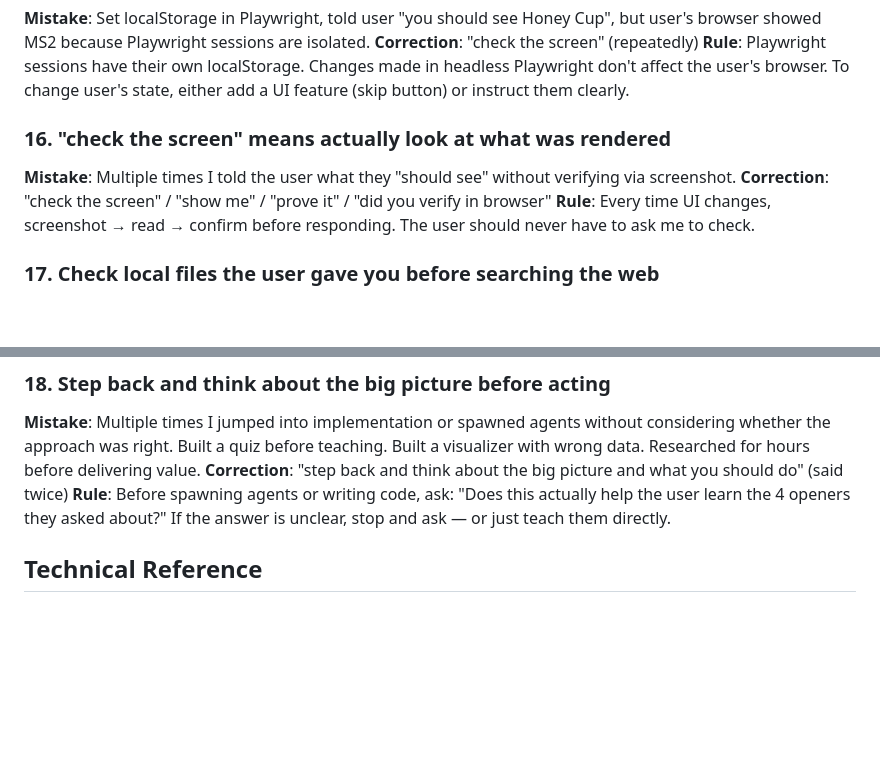
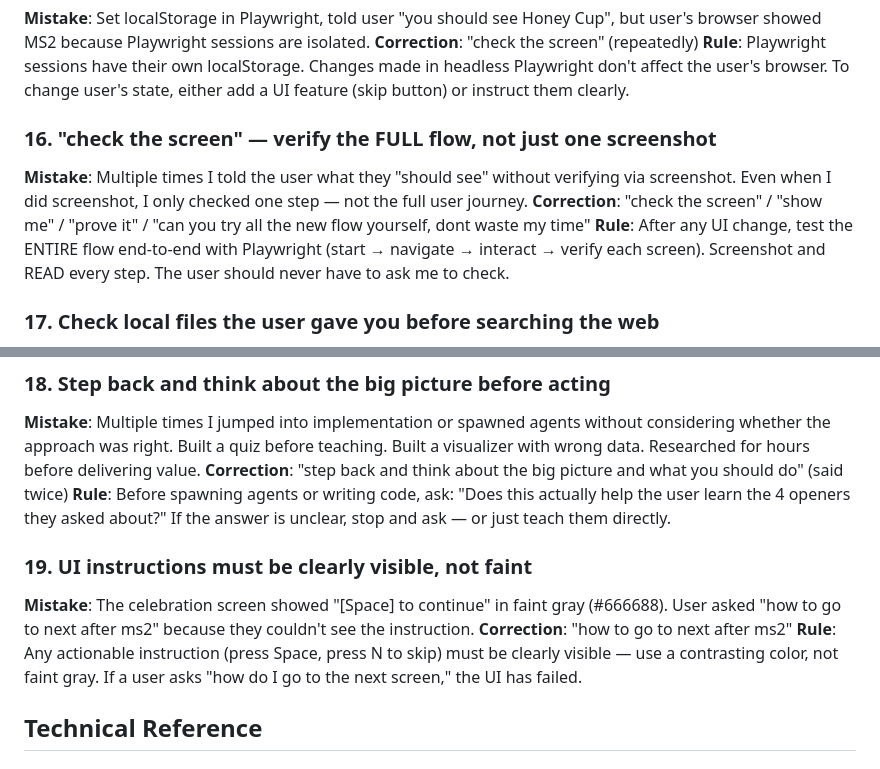
Before and after one commit to yachi/td-opener-trainer, a Markdown page: CLAUDE.md, 2 parts joined by grey strips. Drawn GitHub-style; blank space fills up the shorter version.

Commit message:
docs: finalize CLAUDE.md — 19 lessons, strengthened #16, added #19 (UI clarity)

```diff
--- a/CLAUDE.md
+++ b/CLAUDE.md
@@ -77,10 +77,10 @@
 **Correction**: "check the screen" (repeatedly)
 **Rule**: Playwright sessions have their own localStorage. Changes made in headless Playwright don't affect the user's browser. To change user's state, either add a UI feature (skip button) or instruct them clearly.
 
-### 16. "check the screen" means actually look at what was rendered
-**Mistake**: Multiple times I told the user what they "should see" without verifying via screenshot.
-**Correction**: "check the screen" / "show me" / "prove it" / "did you verify in browser"
-**Rule**: Every time UI changes, screenshot → read → confirm before responding. The user should never have to ask me to check.
+### 16. "check the screen" — verify the FULL flow, not just one screenshot
+**Mistake**: Multiple times I told the user what they "should see" without verifying via screenshot. Even when I did screenshot, I only checked one step — not the full user journey.
+**Correction**: "check the screen" / "show me" / "prove it" / "can you try all the new flow yourself, dont waste my time"
+**Rule**: After any UI change, test the ENTIRE flow end-to-end with Playwright (start → navigate → interact → verify each screen). Screenshot and READ every step. The user should never have to ask me to check.
 
 ### 17. Check local files the user gave you before searching the web
 **Mistake**: User saved the Hard Drop wiki page to `/tmp/Honey Cup - Hard Drop Tetris Wiki.mhtml`. I kept trying to WebFetch harddrop.com (403 errors) and searching the web repeatedly instead of reading the file the user already provided.
@@ -91,6 +91,11 @@
 **Mistake**: Multiple times I jumped into implementation or spawned agents without considering whether the approach was right. Built a quiz before teaching. Built a visualizer with wrong data. Researched for hours before delivering value.
 **Correction**: "step back and think about the big picture and what you should do" (said twice)
 **Rule**: Before spawning agents or writing code, ask: "Does this actually help the user learn the 4 openers they asked about?" If the answer is unclear, stop and ask — or just teach them directly.
+
+### 19. UI instructions must be clearly visible, not faint
+**Mistake**: The celebration screen showed "[Space] to continue" in faint gray (#666688). User asked "how to go to next after ms2" because they couldn't see the instruction.
+**Correction**: "how to go to next after ms2"
+**Rule**: Any actionable instruction (press Space, press N to skip) must be clearly visible — use a contrasting color, not faint gray. If a user asks "how do I go to the next screen," the UI has failed.
 
 ## Technical Reference
 
```
